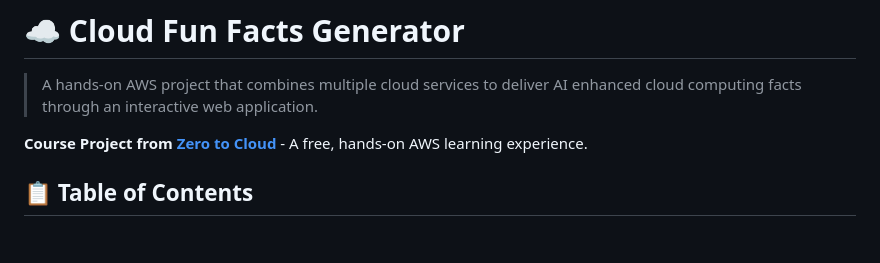
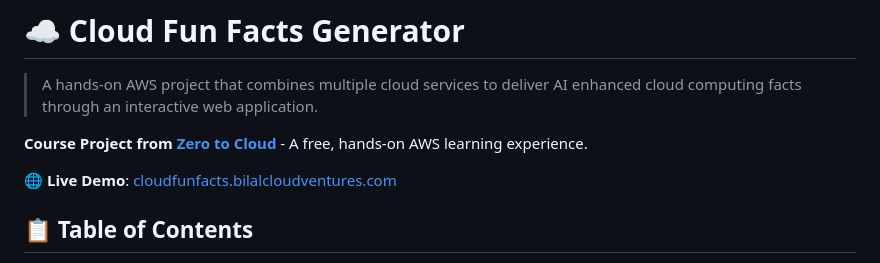
Before and after one commit to m-bilalkhan/cloud-fun-facts-generator, a Markdown page: README.md, the part around the change. Drawn GitHub-style; blank space fills up the shorter version.

Commit message:
Add live demo link to README
Added a link to the live demo of the project.

```diff
--- a/README.md
+++ b/README.md
@@ -3,6 +3,8 @@
 > A hands-on AWS project that combines multiple cloud services to deliver AI enhanced cloud computing facts through an interactive web application.
 
 **Course Project from [Zero to Cloud](https://zerotocloud.co/courses/free-cloud-fun-facts)** - A free, hands-on AWS learning experience.
+
+🌐 **Live Demo**: [cloudfunfacts.bilalcloudventures.com](https://cloudfunfacts.bilalcloudventures.com)
 
 ## 📋 Table of Contents
 - [Overview](#overview)
```
